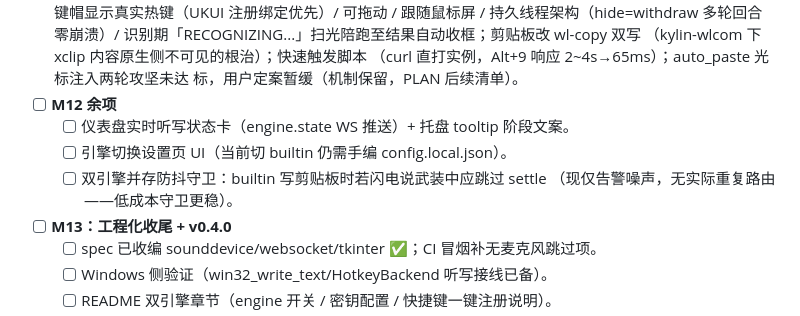
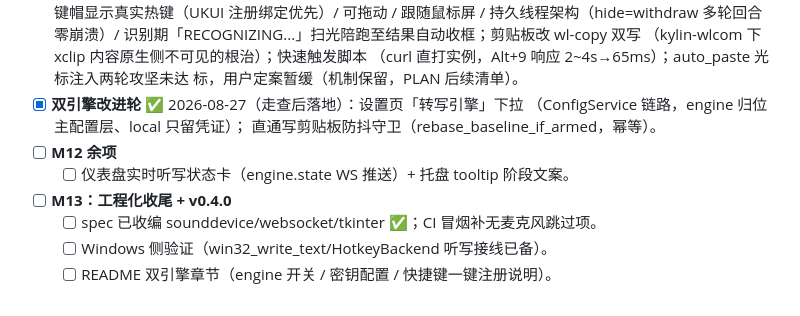
Before and after one commit to xiZAIzai/VoiceHub, a Markdown page: TASKS.md, the part around the change. Drawn GitHub-style.

Commit message:
docs: M12 双引擎改进登记完成

```diff
--- a/TASKS.md
+++ b/TASKS.md
@@ -106,11 +106,11 @@
   （kylin-wlcom 下 xclip 内容原生侧不可见的根治）；快速触发脚本
   （curl 直打实例，Alt+9 响应 2~4s→65ms）；auto_paste 光标注入两轮攻坚未达
   标，用户定案暂缓（机制保留，PLAN 后续清单）。
+- [x] **双引擎改进轮** ✅ 2026-08-27（走查后落地）：设置页「转写引擎」下拉
+  （ConfigService 链路，engine 归位主配置层、local 只留凭证）；
+  直通写剪贴板防抖守卫（rebase_baseline_if_armed，幂等）。
 - [ ] **M12 余项**
   - [ ] 仪表盘实时听写状态卡（engine.state WS 推送）+ 托盘 tooltip 阶段文案。
-  - [ ] 引擎切换设置页 UI（当前切 builtin 仍需手编 config.local.json）。
-  - [ ] 双引擎并存防抖守卫：builtin 写剪贴板时若闪电说武装中应跳过 settle
-    （现仅告警噪声，无实际重复路由——低成本守卫更稳）。
 - [ ] **M13：工程化收尾 + v0.4.0**
   - [ ] spec 已收编 sounddevice/websocket/tkinter ✅；CI 冒烟补无麦克风跳过项。
   - [ ] Windows 侧验证（win32_write_text/HotkeyBackend 听写接线已备）。
```
